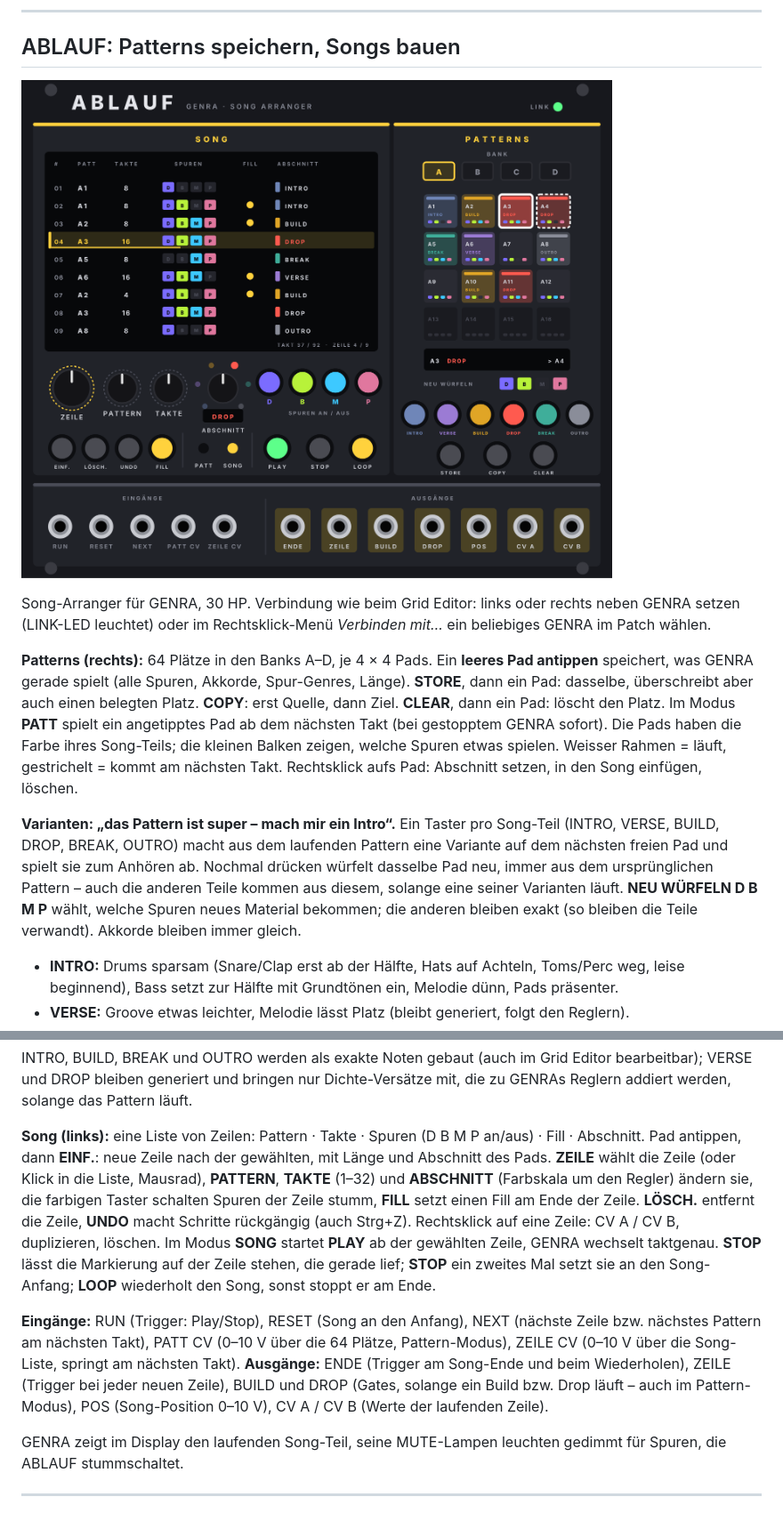
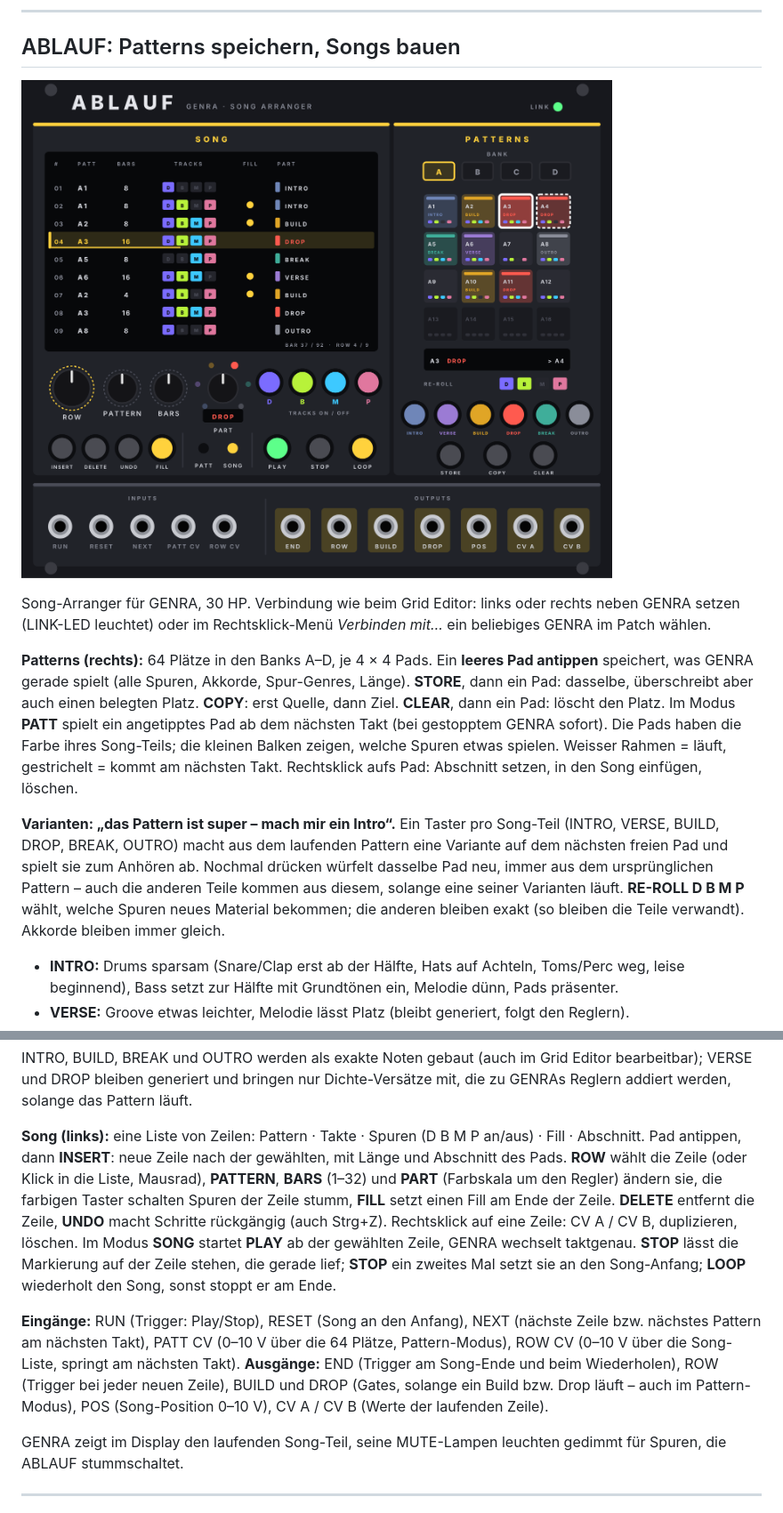
Before and after one commit to Camillowup/Genra-for-Vcv, a Markdown page: README.md, 2 parts joined by grey strips. Shown at 89% size. Drawn GitHub-style; pictures changed too: docs/entwuerfe/ablauf.png.

```diff
--- a/README.md
+++ b/README.md
@@ -109,7 +109,7 @@ Song-Arranger für GENRA, 30 HP. Verbindung wie beim Grid Editor: links oder rec
 
 **Patterns (rechts):** 64 Plätze in den Banks A–D, je 4 × 4 Pads. Ein **leeres Pad antippen** speichert, was GENRA gerade spielt (alle Spuren, Akkorde, Spur-Genres, Länge). **STORE**, dann ein Pad: dasselbe, überschreibt aber auch einen belegten Platz. **COPY**: erst Quelle, dann Ziel. **CLEAR**, dann ein Pad: löscht den Platz. Im Modus **PATT** spielt ein angetipptes Pad ab dem nächsten Takt (bei gestopptem GENRA sofort). Die Pads haben die Farbe ihres Song-Teils; die kleinen Balken zeigen, welche Spuren etwas spielen. Weisser Rahmen = läuft, gestrichelt = kommt am nächsten Takt. Rechtsklick aufs Pad: Abschnitt setzen, in den Song einfügen, löschen.
 
-**Varianten: „das Pattern ist super – mach mir ein Intro“.** Ein Taster pro Song-Teil (INTRO, VERSE, BUILD, DROP, BREAK, OUTRO) macht aus dem laufenden Pattern eine Variante auf dem nächsten freien Pad und spielt sie zum Anhören ab. Nochmal drücken würfelt dasselbe Pad neu, immer aus dem ursprünglichen Pattern – auch die anderen Teile kommen aus diesem, solange eine seiner Varianten läuft. **NEU WÜRFELN D B M P** wählt, welche Spuren neues Material bekommen; die anderen bleiben exakt (so bleiben die Teile verwandt). Akkorde bleiben immer gleich.
+**Varianten: „das Pattern ist super – mach mir ein Intro“.** Ein Taster pro Song-Teil (INTRO, VERSE, BUILD, DROP, BREAK, OUTRO) macht aus dem laufenden Pattern eine Variante auf dem nächsten freien Pad und spielt sie zum Anhören ab. Nochmal drücken würfelt dasselbe Pad neu, immer aus dem ursprünglichen Pattern – auch die anderen Teile kommen aus diesem, solange eine seiner Varianten läuft. **RE-ROLL D B M P** wählt, welche Spuren neues Material bekommen; die anderen bleiben exakt (so bleiben die Teile verwandt). Akkorde bleiben immer gleich.
 - **INTRO:** Drums sparsam (Snare/Clap erst ab der Hälfte, Hats auf Achteln, Toms/Perc weg, leise beginnend), Bass setzt zur Hälfte mit Grundtönen ein, Melodie dünn, Pads präsenter.
 - **VERSE:** Groove etwas leichter, Melodie lässt Platz (bleibt generiert, folgt den Reglern).
 - **BUILD:** Snare-Wirbel Viertel → Achtel → 16tel → 32tel, lauter werdend, 16tel-Hats in der zweiten Hälfte; im letzten Takt Kick auf Vierteln und eine Lücke auf dem letzten Schlag, der Bass fällt weg, die Melodie im letzten Viertel eine Oktave höher.
@@ -119,10 +119,10 @@ Song-Arranger für GENRA, 30 HP. Verbindung wie beim Grid Editor: links oder rec
 
 INTRO, BUILD, BREAK und OUTRO werden als exakte Noten gebaut (auch im Grid Editor bearbeitbar); VERSE und DROP bleiben generiert und bringen nur Dichte-Versätze mit, die zu GENRAs Reglern addiert werden, solange das Pattern läuft.
 
-**Song (links):** eine Liste von Zeilen: Pattern · Takte · Spuren (D B M P an/aus) · Fill · Abschnitt. Pad antippen, dann **EINF.**: neue Zeile nach der gewählten, mit Länge und Abschnitt des Pads. **ZEILE** wählt die Zeile (oder Klick in die Liste, Mausrad), **PATTERN**, **TAKTE** (1–32) und **ABSCHNITT** (Farbskala um den Regler) ändern sie, die farbigen Taster schalten Spuren der Zeile stumm, **FILL** setzt einen Fill am Ende der Zeile. **LÖSCH.** entfernt die Zeile, **UNDO** macht Schritte rückgängig (auch Strg+Z). Rechtsklick auf eine Zeile: CV A / CV B, duplizieren, löschen. Im Modus **SONG** startet **PLAY** ab der gewählten Zeile, GENRA wechselt taktgenau. **STOP** lässt die Markierung auf der Zeile stehen, die gerade lief; **STOP** ein zweites Mal setzt sie an den Song-Anfang; **LOOP** wiederholt den Song, sonst stoppt er am Ende.
+**Song (links):** eine Liste von Zeilen: Pattern · Takte · Spuren (D B M P an/aus) · Fill · Abschnitt. Pad antippen, dann **INSERT**: neue Zeile nach der gewählten, mit Länge und Abschnitt des Pads. **ROW** wählt die Zeile (oder Klick in die Liste, Mausrad), **PATTERN**, **BARS** (1–32) und **PART** (Farbskala um den Regler) ändern sie, die farbigen Taster schalten Spuren der Zeile stumm, **FILL** setzt einen Fill am Ende der Zeile. **DELETE** entfernt die Zeile, **UNDO** macht Schritte rückgängig (auch Strg+Z). Rechtsklick auf eine Zeile: CV A / CV B, duplizieren, löschen. Im Modus **SONG** startet **PLAY** ab der gewählten Zeile, GENRA wechselt taktgenau. **STOP** lässt die Markierung auf der Zeile stehen, die gerade lief; **STOP** ein zweites Mal setzt sie an den Song-Anfang; **LOOP** wiederholt den Song, sonst stoppt er am Ende.
 
-**Eingänge:** RUN (Trigger: Play/Stop), RESET (Song an den Anfang), NEXT (nächste Zeile bzw. nächstes Pattern am nächsten Takt), PATT CV (0–10 V über die 64 Plätze, Pattern-Modus), ZEILE CV (0–10 V über die Song-Liste, springt am nächsten Takt).
-**Ausgänge:** ENDE (Trigger am Song-Ende und beim Wiederholen), ZEILE (Trigger bei jeder neuen Zeile), BUILD und DROP (Gates, solange ein Build bzw. Drop läuft – auch im Pattern-Modus), POS (Song-Position 0–10 V), CV A / CV B (Werte der laufenden Zeile).
+**Eingänge:** RUN (Trigger: Play/Stop), RESET (Song an den Anfang), NEXT (nächste Zeile bzw. nächstes Pattern am nächsten Takt), PATT CV (0–10 V über die 64 Plätze, Pattern-Modus), ROW CV (0–10 V über die Song-Liste, springt am nächsten Takt).
+**Ausgänge:** END (Trigger am Song-Ende und beim Wiederholen), ROW (Trigger bei jeder neuen Zeile), BUILD und DROP (Gates, solange ein Build bzw. Drop läuft – auch im Pattern-Modus), POS (Song-Position 0–10 V), CV A / CV B (Werte der laufenden Zeile).
 
 GENRA zeigt im Display den laufenden Song-Teil, seine MUTE-Lampen leuchten gedimmt für Spuren, die ABLAUF stummschaltet.
 
```
Also changed, not shown: PROJEKT.md (+4 -1 lines), 4 other files.
